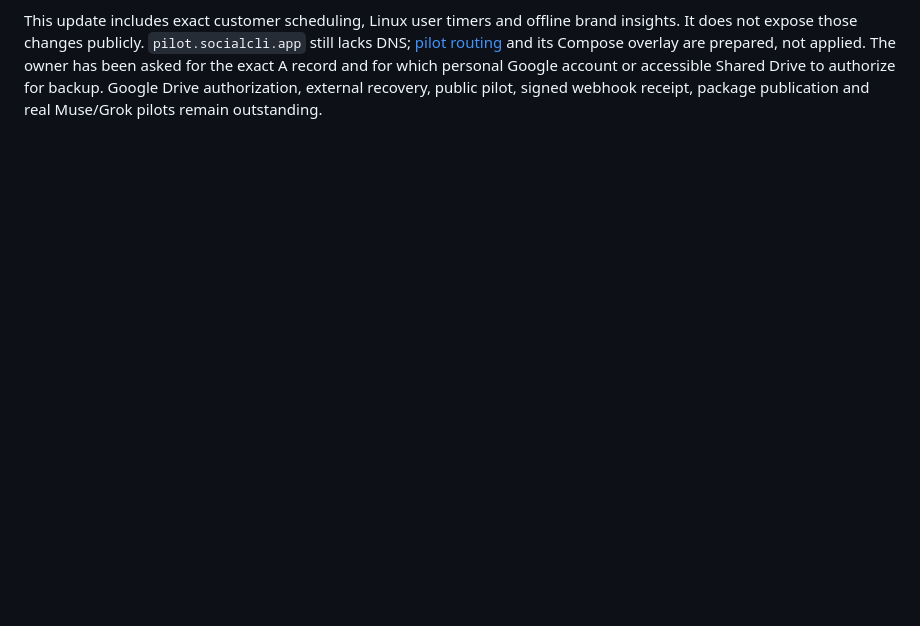
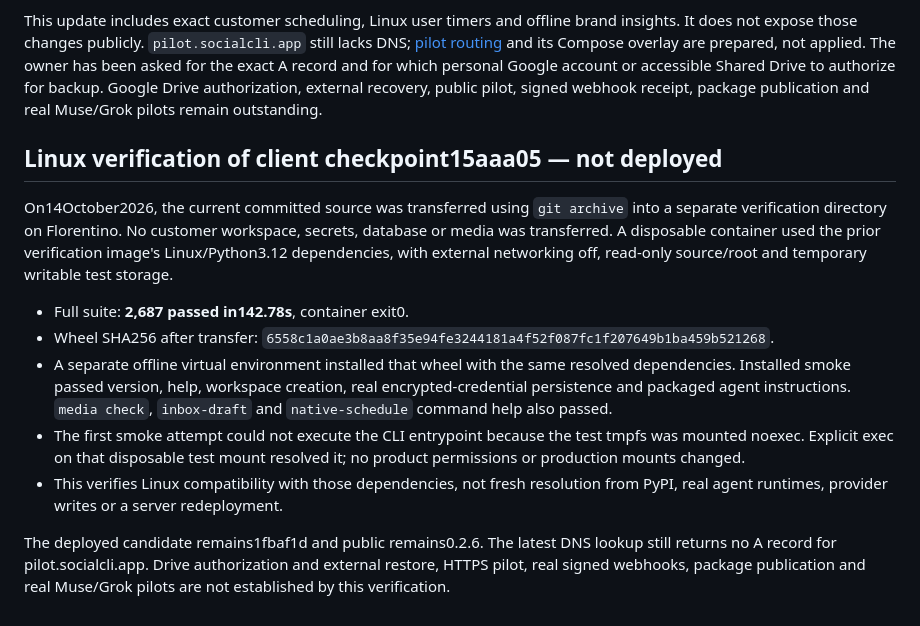
Before and after one commit to engels-florentino/SocialCli, a Markdown page: deploy/saas/candidate-status.md, the part around the change. Rendered like a GitHub page; blank space fills up the shorter version.

Commit message:
Record Linux candidate verification and provider permission boundaries

```diff
--- a/deploy/saas/candidate-status.md
+++ b/deploy/saas/candidate-status.md
@@ -102,3 +102,29 @@ prepared, not applied. The owner has been asked for the exact A record and for
 which personal Google account or accessible Shared Drive to authorize for backup.
 Google Drive authorization, external recovery, public pilot, signed webhook
 receipt, package publication and real Muse/Grok pilots remain outstanding.
+
+## Linux verification of client checkpoint15aaa05 — not deployed
+
+On14October2026, the current committed source was transferred using `git archive`
+into a separate verification directory on Florentino. No customer workspace,
+secrets, database or media was transferred. A disposable container used the prior
+verification image's Linux/Python3.12 dependencies, with external networking off,
+read-only source/root and temporary writable test storage.
+
+- Full suite: **2,687 passed in142.78s**, container exit0.
+- Wheel SHA256 after transfer:
+  `6558c1a0ae3b8aa8f35e94fe3244181a4f52f087fc1f207649b1ba459b521268`.
+- A separate offline virtual environment installed that wheel with the same
+  resolved dependencies. Installed smoke passed version, help, workspace creation,
+  real encrypted-credential persistence and packaged agent instructions.
+  `media check`, `inbox-draft` and `native-schedule` command help also passed.
+- The first smoke attempt could not execute the CLI entrypoint because the test
+  tmpfs was mounted noexec. Explicit exec on that disposable test mount resolved
+  it; no product permissions or production mounts changed.
+- This verifies Linux compatibility with those dependencies, not fresh resolution
+  from PyPI, real agent runtimes, provider writes or a server redeployment.
+
+The deployed candidate remains1fbaf1d and public remains0.2.6. The latest DNS
+lookup still returns no A record for pilot.socialcli.app. Drive authorization and
+external restore, HTTPS pilot, real signed webhooks, package publication and real
+Muse/Grok pilots are not established by this verification.
```
Also changed, not shown: docs/architecture/agent-permission-boundaries.md (added, +73 -0 lines), 1 other file.
